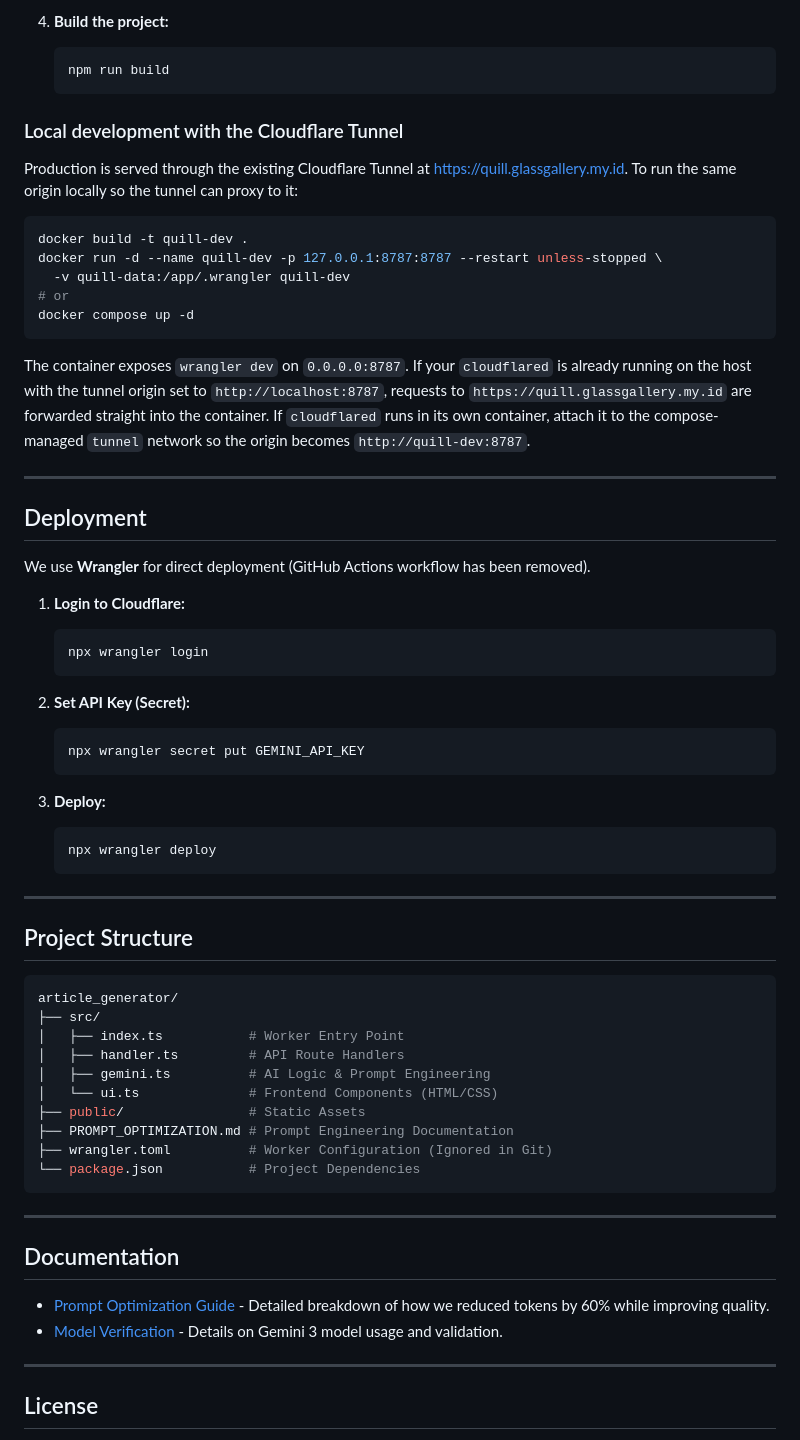
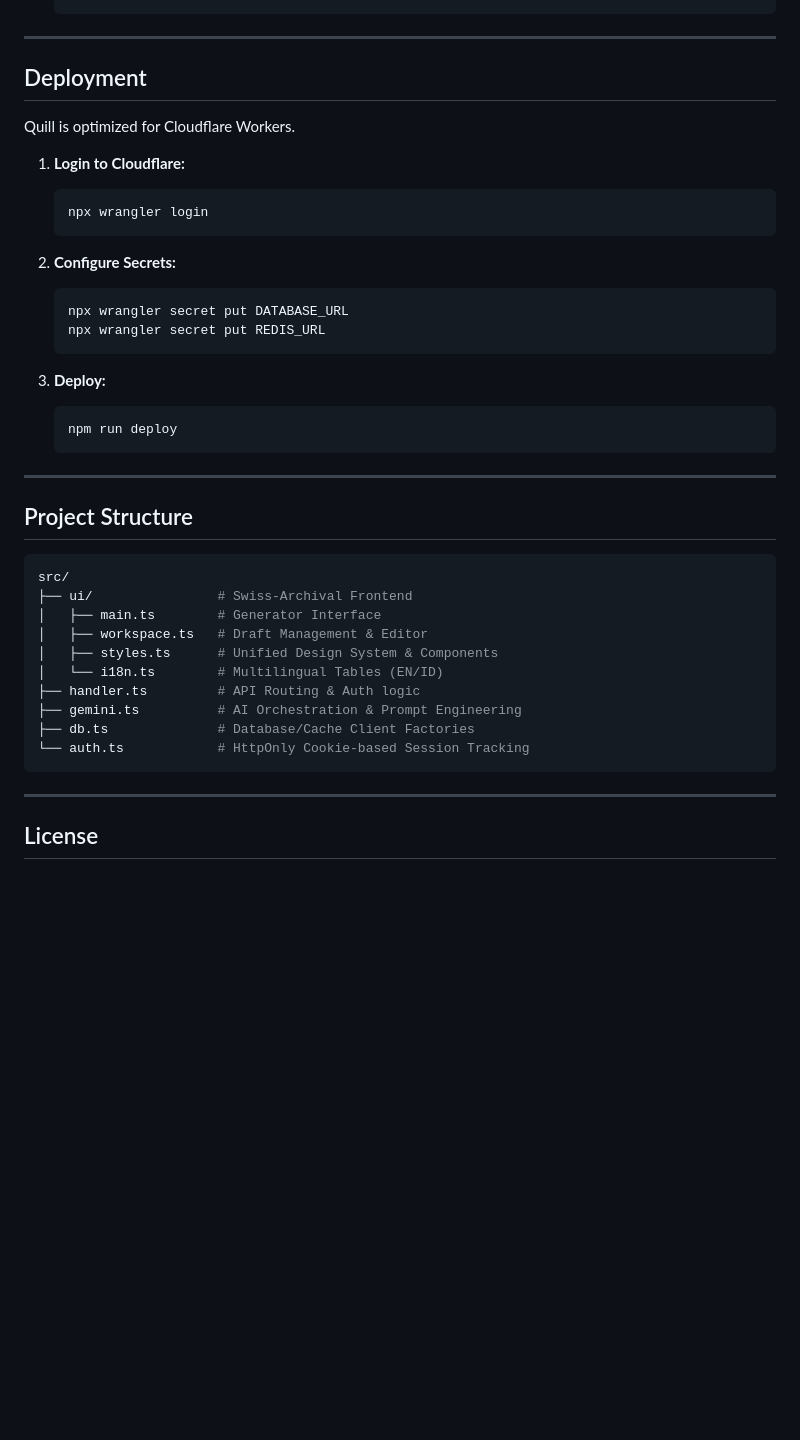
Before and after one commit to 1999AZZAR/article_generator, a Markdown page: README.md, the part around one of its changes. Drawn GitHub-style; blank space fills up the shorter version.

````diff
--- a/README.md
+++ b/README.md
@@ -69,43 +74,25 @@ Advanced style mimicry with curated prompts for 21+ specific authors:
    ```
-
-4. **Build the project:**
-   ```bash
-   npm run build
-   ```
-
-### Local development with the Cloudflare Tunnel
-
-Production is served through the existing Cloudflare Tunnel at [https://quill.glassgallery.my.id](https://quill.glassgallery.my.id). To run the same origin locally so the tunnel can proxy to it:
-
-```bash
-docker build -t quill-dev .
-docker run -d --name quill-dev -p 127.0.0.1:8787:8787 --restart unless-stopped \
-  -v quill-data:/app/.wrangler quill-dev
-# or
-docker compose up -d
-```
-
-The container exposes `wrangler dev` on `0.0.0.0:8787`. If your `cloudflared` is already running on the host with the tunnel origin set to `http://localhost:8787`, requests to `https://quill.glassgallery.my.id` are forwarded straight into the container. If `cloudflared` runs in its own container, attach it to the compose-managed `tunnel` network so the origin becomes `http://quill-dev:8787`.
 
 ---
 
 ## Deployment
 
-We use **Wrangler** for direct deployment (GitHub Actions workflow has been removed).
+Quill is optimized for Cloudflare Workers.
 
 1. **Login to Cloudflare:**
    ```bash
    npx wrangler login
    ```
 
-2. **Set API Key (Secret):**
+2. **Configure Secrets:**
    ```bash
-   npx wrangler secret put GEMINI_API_KEY
+   npx wrangler secret put DATABASE_URL
+   npx wrangler secret put REDIS_URL
    ```
 
 3. **Deploy:**
    ```bash
-   npx wrangler deploy
+   npm run deploy
    ```
 
 ---
@@ -113,24 +100,17 @@ We use **Wrangler** for direct deployment (GitHub Actions workflow has been remo
 ## Project Structure
 
 ```bash
-article_generator/
-├── src/
-│   ├── index.ts           # Worker Entry Point
-│   ├── handler.ts         # API Route Handlers
-│   ├── gemini.ts          # AI Logic & Prompt Engineering
-│   └── ui.ts              # Frontend Components (HTML/CSS)
-├── public/                # Static Assets
-├── PROMPT_OPTIMIZATION.md # Prompt Engineering Documentation
-├── wrangler.toml          # Worker Configuration (Ignored in Git)
-└── package.json           # Project Dependencies
+src/
+├── ui/                # Swiss-Archival Frontend
+│   ├── main.ts        # Generator Interface
+│   ├── workspace.ts   # Draft Management & Editor
+│   ├── styles.ts      # Unified Design System & Components
+│   └── i18n.ts        # Multilingual Tables (EN/ID)
+├── handler.ts         # API Routing & Auth logic
+├── gemini.ts          # AI Orchestration & Prompt Engineering
+├── db.ts              # Database/Cache Client Factories
+└── auth.ts            # HttpOnly Cookie-based Session Tracking
 ```
-
----
-
-## Documentation
-
-- [Prompt Optimization Guide](PROMPT_OPTIMIZATION.md) - Detailed breakdown of how we reduced tokens by 60% while improving quality.
-- [Model Verification](MODEL_VERIFICATION.md) - Details on Gemini 3 model usage and validation.
 
 ---
 
````
Also changed, not shown: other parts of README.md (+35 -30 lines).
